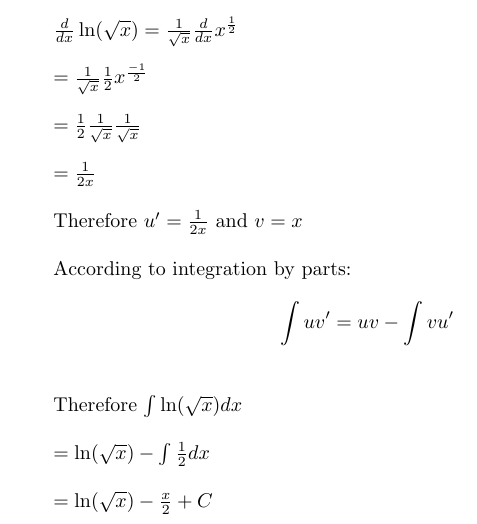
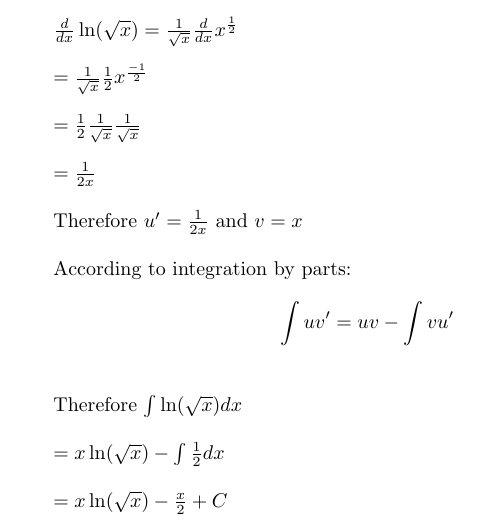
Before and after one commit to wasprobot/CALCULUS-II-206, a LaTeX problem sheet (sec-7-1/exercise-7.tex): part of the page, cut so that both start at the same text. Compiled offline with pdfLaTeX.

Commit message:
fixed exercise-7

```diff
--- a/sec-7-1/exercise-7.tex
+++ b/sec-7-1/exercise-7.tex
@@ -34,9 +34,9 @@ $$\int{uv^{\prime}}=uv-\int{vu^{\prime}}$$\\
 
 Therefore $ \int{\ln(\sqrt{x})}dx $\\
 
-$ =\ln(\sqrt{x}) - \int{\frac{1}{2}} dx $\\
+$ =x\ln(\sqrt{x}) - \int{\frac{1}{2}} dx $\\
 
-$ =\ln(\sqrt{x}) - \frac{x}{2} + C $\\
+$ =x\ln(\sqrt{x}) - \frac{x}{2} + C $\\
 
 }
 \end{document}
```
Also changed, not shown: sec-7-1/exercise-7.pdf.
